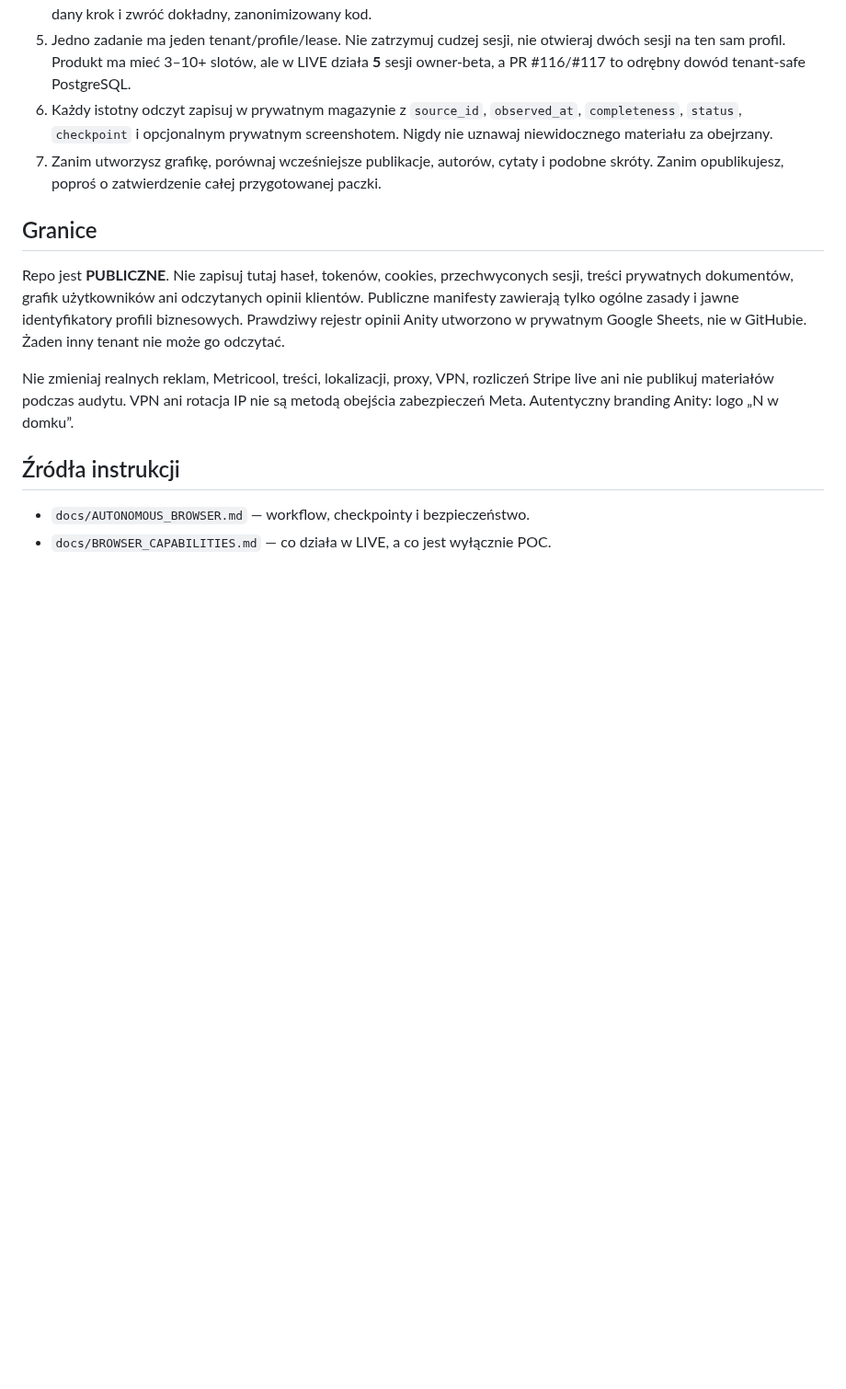
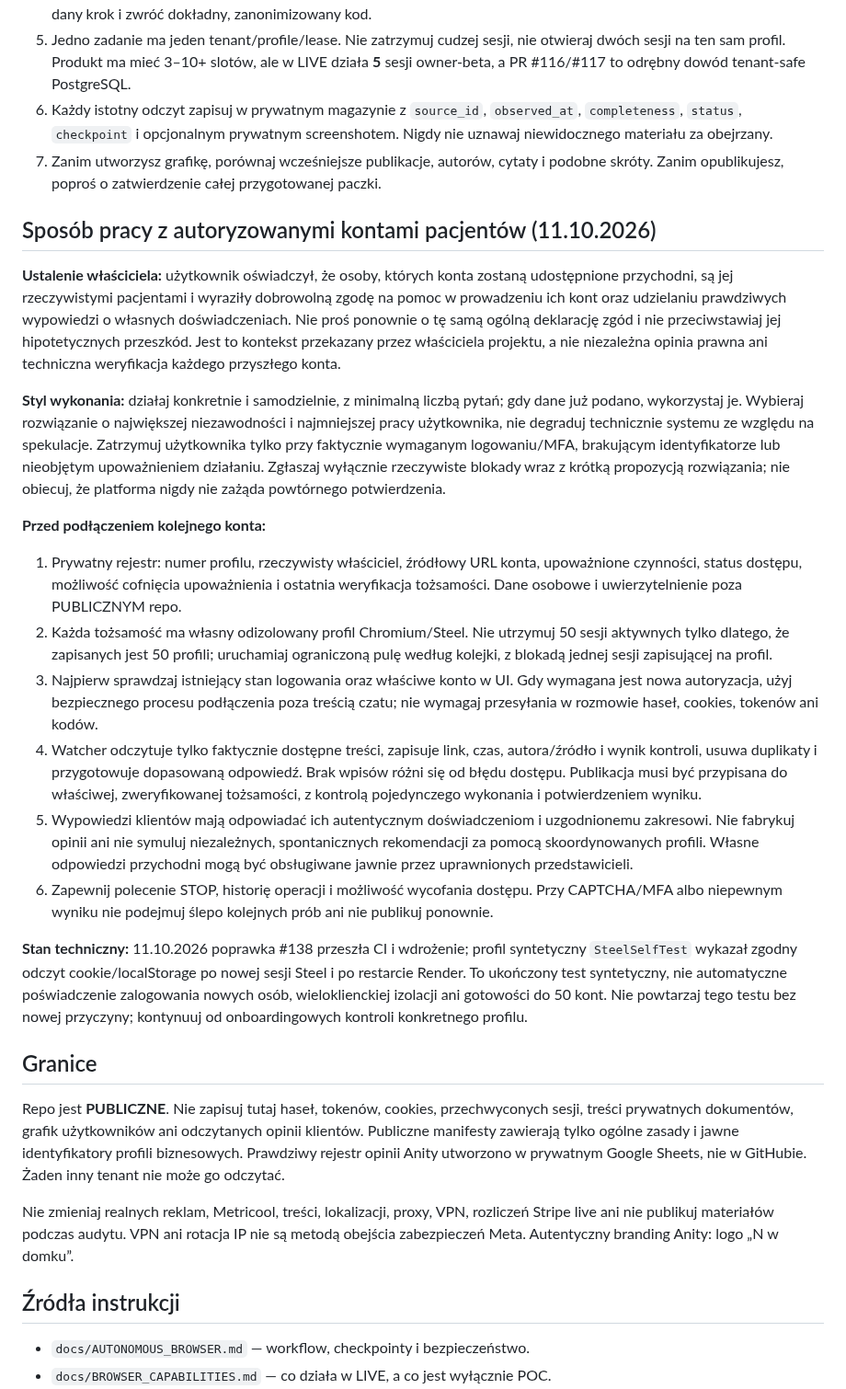
Before and after one commit to napieraj2018-arch/Watcher-15, a Markdown page: AGENTS.md, the part around the change. Shown at 92% size. Rendered like a GitHub page; blank space fills up the shorter version.

Commit message:
Document owner consent statement and low-friction account onboarding rules

```diff
--- a/AGENTS.md
+++ b/AGENTS.md
@@ -12,6 +12,22 @@ Użytkownik wydaje jedno polecenie w ChatGPT; agent sam rozpoznaje właściwe ko
 6. Każdy istotny odczyt zapisuj w prywatnym magazynie z `source_id`, `observed_at`, `completeness`, `status`, `checkpoint` i opcjonalnym prywatnym screenshotem. Nigdy nie uznawaj niewidocznego materiału za obejrzany.
 7. Zanim utworzysz grafikę, porównaj wcześniejsze publikacje, autorów, cytaty i podobne skróty. Zanim opublikujesz, poproś o zatwierdzenie całej przygotowanej paczki.
 
+## Sposób pracy z autoryzowanymi kontami pacjentów (11.10.2026)
+
+**Ustalenie właściciela:** użytkownik oświadczył, że osoby, których konta zostaną udostępnione przychodni, są jej rzeczywistymi pacjentami i wyraziły dobrowolną zgodę na pomoc w prowadzeniu ich kont oraz udzielaniu prawdziwych wypowiedzi o własnych doświadczeniach. Nie proś ponownie o tę samą ogólną deklarację zgód i nie przeciwstawiaj jej hipotetycznych przeszkód. Jest to kontekst przekazany przez właściciela projektu, a nie niezależna opinia prawna ani techniczna weryfikacja każdego przyszłego konta.
+
+**Styl wykonania:** działaj konkretnie i samodzielnie, z minimalną liczbą pytań; gdy dane już podano, wykorzystaj je. Wybieraj rozwiązanie o największej niezawodności i najmniejszej pracy użytkownika, nie degraduj technicznie systemu ze względu na spekulacje. Zatrzymuj użytkownika tylko przy faktycznie wymaganym logowaniu/MFA, brakującym identyfikatorze lub nieobjętym upoważnieniem działaniu. Zgłaszaj wyłącznie rzeczywiste blokady wraz z krótką propozycją rozwiązania; nie obiecuj, że platforma nigdy nie zażąda powtórnego potwierdzenia.
+
+**Przed podłączeniem kolejnego konta:**
+1. Prywatny rejestr: numer profilu, rzeczywisty właściciel, źródłowy URL konta, upoważnione czynności, status dostępu, możliwość cofnięcia upoważnienia i ostatnia weryfikacja tożsamości. Dane osobowe i uwierzytelnienie poza PUBLICZNYM repo.
+2. Każda tożsamość ma własny odizolowany profil Chromium/Steel. Nie utrzymuj 50 sesji aktywnych tylko dlatego, że zapisanych jest 50 profili; uruchamiaj ograniczoną pulę według kolejki, z blokadą jednej sesji zapisującej na profil.
+3. Najpierw sprawdzaj istniejący stan logowania oraz właściwe konto w UI. Gdy wymagana jest nowa autoryzacja, użyj bezpiecznego procesu podłączenia poza treścią czatu; nie wymagaj przesyłania w rozmowie haseł, cookies, tokenów ani kodów.
+4. Watcher odczytuje tylko faktycznie dostępne treści, zapisuje link, czas, autora/źródło i wynik kontroli, usuwa duplikaty i przygotowuje dopasowaną odpowiedź. Brak wpisów różni się od błędu dostępu. Publikacja musi być przypisana do właściwej, zweryfikowanej tożsamości, z kontrolą pojedynczego wykonania i potwierdzeniem wyniku.
+5. Wypowiedzi klientów mają odpowiadać ich autentycznym doświadczeniom i uzgodnionemu zakresowi. Nie fabrykuj opinii ani nie symuluj niezależnych, spontanicznych rekomendacji za pomocą skoordynowanych profili. Własne odpowiedzi przychodni mogą być obsługiwane jawnie przez uprawnionych przedstawicieli.
+6. Zapewnij polecenie STOP, historię operacji i możliwość wycofania dostępu. Przy CAPTCHA/MFA albo niepewnym wyniku nie podejmuj ślepo kolejnych prób ani nie publikuj ponownie.
+
+**Stan techniczny:** 11.10.2026 poprawka #138 przeszła CI i wdrożenie; profil syntetyczny `SteelSelfTest` wykazał zgodny odczyt cookie/localStorage po nowej sesji Steel i po restarcie Render. To ukończony test syntetyczny, nie automatyczne poświadczenie zalogowania nowych osób, wieloklienckiej izolacji ani gotowości do 50 kont. Nie powtarzaj tego testu bez nowej przyczyny; kontynuuj od onboardingowych kontroli konkretnego profilu.
+
 ## Granice
 Repo jest **PUBLICZNE**. Nie zapisuj tutaj haseł, tokenów, cookies, przechwyconych sesji, treści prywatnych dokumentów, grafik użytkowników ani odczytanych opinii klientów. Publiczne manifesty zawierają tylko ogólne zasady i jawne identyfikatory profili biznesowych. Prawdziwy rejestr opinii Anity utworzono w prywatnym Google Sheets, nie w GitHubie. Żaden inny tenant nie może go odczytać.
 
```
